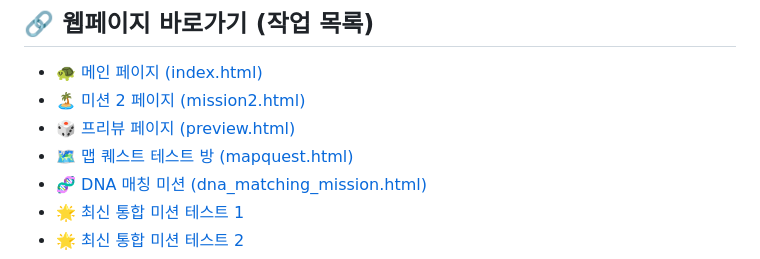
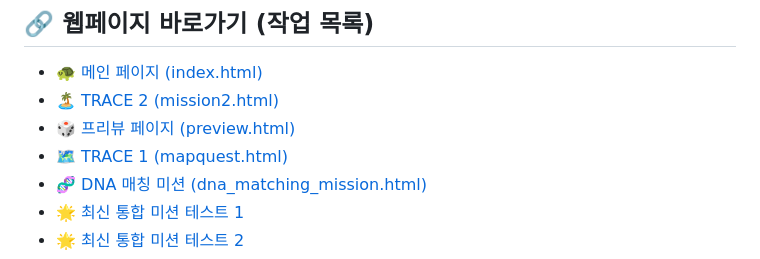
Before and after one commit to mission2027vision/challenges, a Markdown page: README.md, the part around the change. GitHub-like rendering.

```diff
--- a/README.md
+++ b/README.md
@@ -5,9 +5,9 @@
 ## 🔗 웹페이지 바로가기 (작업 목록)
 
 * [🐢 메인 페이지 (index.html)](https://mission2027vision.github.io/challenges/)
-* [🏝️ 미션 2 페이지 (mission2.html)](https://mission2027vision.github.io/challenges/mission2.html)
+* [🏝️ TRACE 2 (mission2.html)](https://mission2027vision.github.io/challenges/mission2.html)
 * [🎲 프리뷰 페이지 (preview.html)](https://mission2027vision.github.io/challenges/preview.html)
-* [🗺️ 맵 퀘스트 테스트 방 (mapquest.html)](https://mission2027vision.github.io/challenges/mapquest.html)
+* [🗺️ TRACE 1 (mapquest.html)](https://mission2027vision.github.io/challenges/mapquest.html)
 * [🧬 DNA 매칭 미션 (dna_matching_mission.html)](https://mission2027vision.github.io/challenges/dna_matching_mission.html)
 * 🌟 [최신 통합 미션 테스트 1](https://mission2027vision.github.io/challenges/gemini-code-1785395293002.html)
 * 🌟 [최신 통합 미션 테스트 2](https://mission2027vision.github.io/challenges/gemini-code-1785478012208.html)
```
